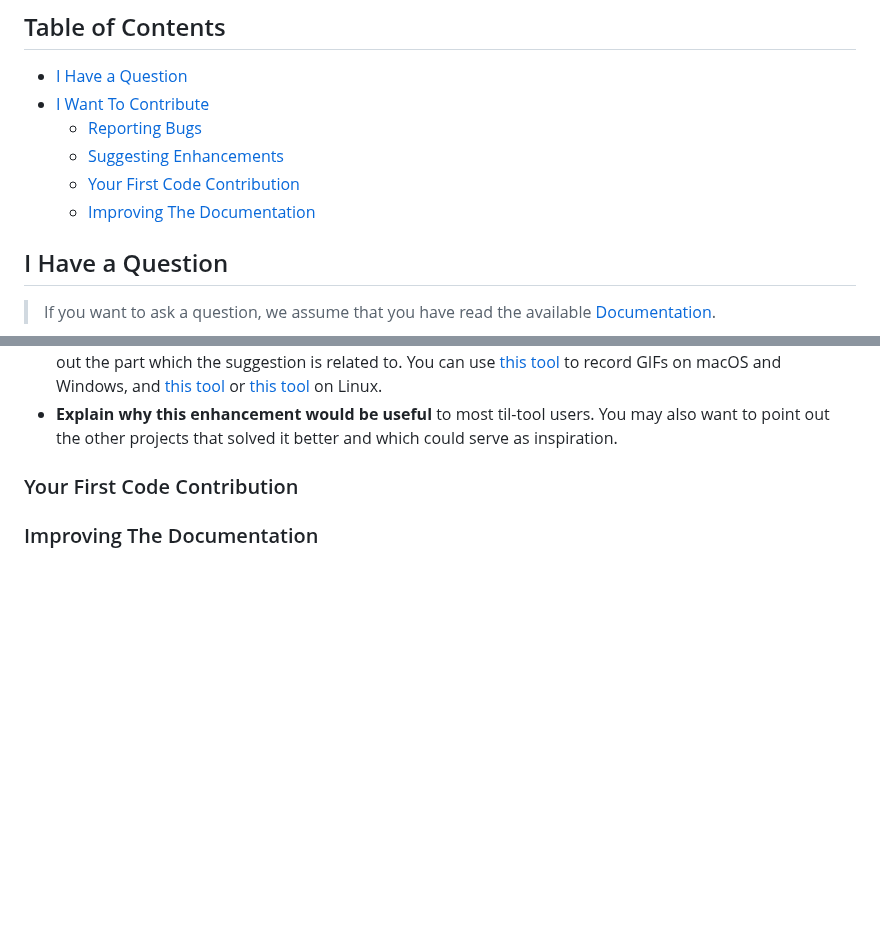
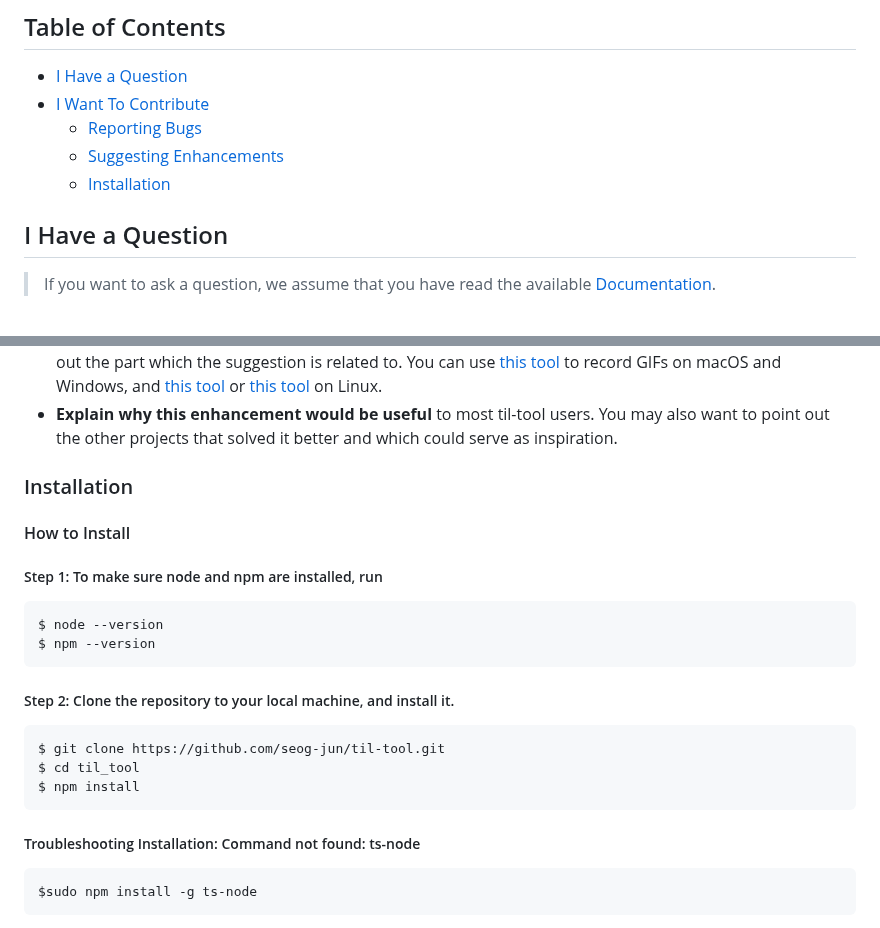
Before and after one commit to seog-jun/til-tool, a Markdown page: CONTRIBUTING.md, 2 parts joined by grey strips. Drawn GitHub-style; blank space fills up the shorter version.

Commit message:
Add installation process

````diff
--- a/CONTRIBUTING.md
+++ b/CONTRIBUTING.md
@@ -21,8 +21,7 @@ All types of contributions are encouraged and valued. See the [Table of Contents
 - [I Want To Contribute](#i-want-to-contribute)
   - [Reporting Bugs](#reporting-bugs)
   - [Suggesting Enhancements](#suggesting-enhancements)
-  - [Your First Code Contribution](#your-first-code-contribution)
-  - [Improving The Documentation](#improving-the-documentation)
+  - [Installation](#Installation)
 
 ## I Have a Question
 
@@ -113,16 +112,27 @@ Enhancement suggestions are tracked as [GitHub issues](https://github.com/seog-j
 
 <!-- You might want to create an issue template for enhancement suggestions that can be used as a guide and that defines the structure of the information to be included. If you do so, reference it here in the description. -->
 
-### Your First Code Contribution
+### Installation
 
-<!-- TODO
-include Setup of env, IDE and typical getting started instructions?
+#### How to Install
 
--->
+##### Step 1: To make sure node and npm are installed, run
 
-### Improving The Documentation
+```bash
+$ node --version
+$ npm --version
+```
 
-<!-- TODO
-Updating, improving and correcting the documentation
+##### Step 2: Clone the repository to your local machine, and install it.
 
--->
+```bash
+$ git clone https://github.com/seog-jun/til-tool.git
+$ cd til_tool
+$ npm install
+```
+
+##### Troubleshooting Installation: Command not found: ts-node
+
+```bash
+$sudo npm install -g ts-node
+```
````
